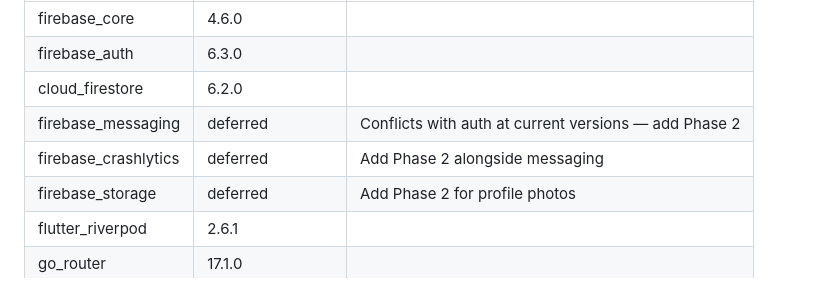
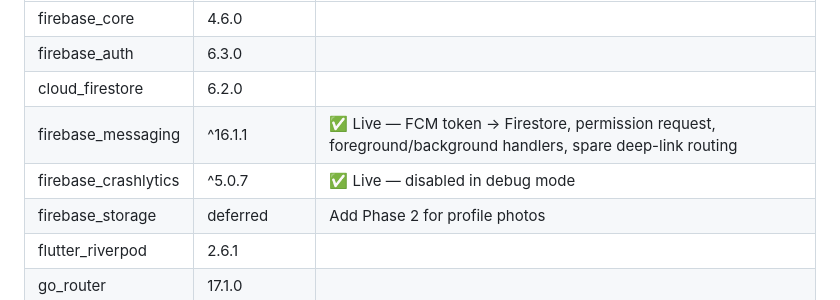
Before and after one commit to Moore99/sport-rosters, a Markdown page: CLAUDE.md, the part around the change. GitHub-like rendering.

Commit message:
Update CLAUDE.md: firebase_messaging and crashlytics are live, not deferred

```diff
--- a/CLAUDE.md
+++ b/CLAUDE.md
@@ -269,8 +269,8 @@ These versions were resolved by pub — do not tighten constraints without check
 | firebase_core | 4.6.0 | |
 | firebase_auth | 6.3.0 | |
 | cloud_firestore | 6.2.0 | |
-| firebase_messaging | deferred | Conflicts with auth at current versions — add Phase 2 |
-| firebase_crashlytics | deferred | Add Phase 2 alongside messaging |
+| firebase_messaging | ^16.1.1 | ✅ Live — FCM token → Firestore, permission request, foreground/background handlers, spare deep-link routing |
+| firebase_crashlytics | ^5.0.7 | ✅ Live — disabled in debug mode |
 | firebase_storage | deferred | Add Phase 2 for profile photos |
 | flutter_riverpod | 2.6.1 | |
 | go_router | 17.1.0 | |
```
